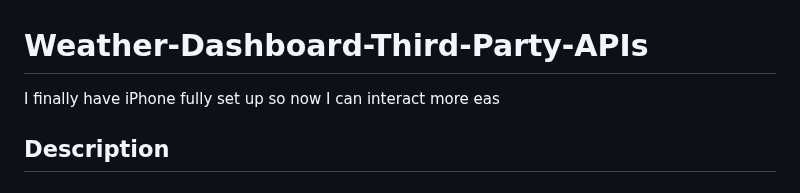
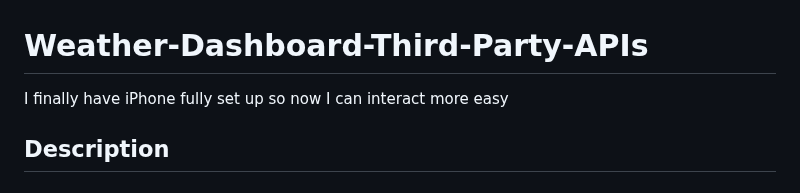
Before and after one commit to codingColinMcM/Weather-Dashboard-Third-Party-APIs, a Markdown page: README.md, the part around the change. Drawn GitHub-style.

```diff
--- a/README.md
+++ b/README.md
@@ -1,6 +1,6 @@
 # Weather-Dashboard-Third-Party-APIs
 
-I finally have iPhone fully set up so now I can interact more eas
+I finally have iPhone fully set up so now I can interact more easy
 
 ## Description
 
```
